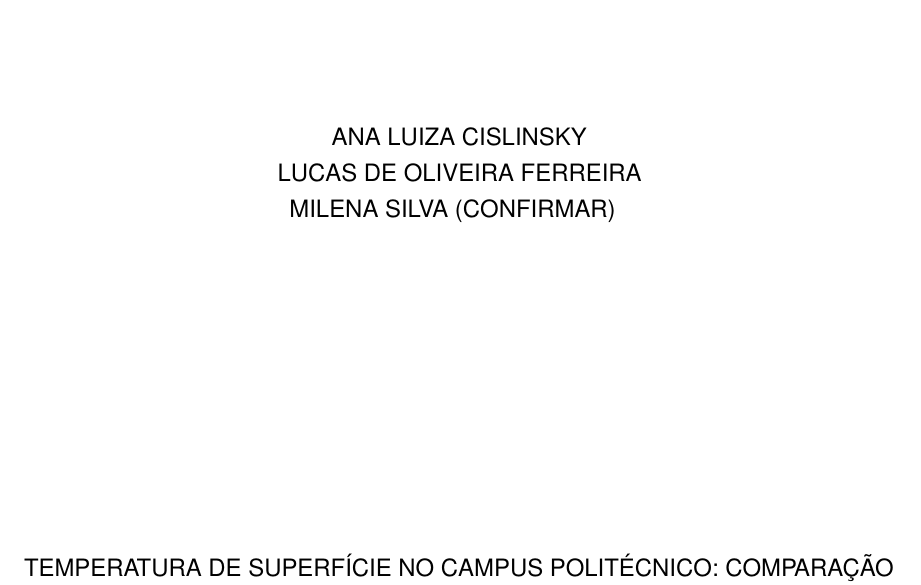
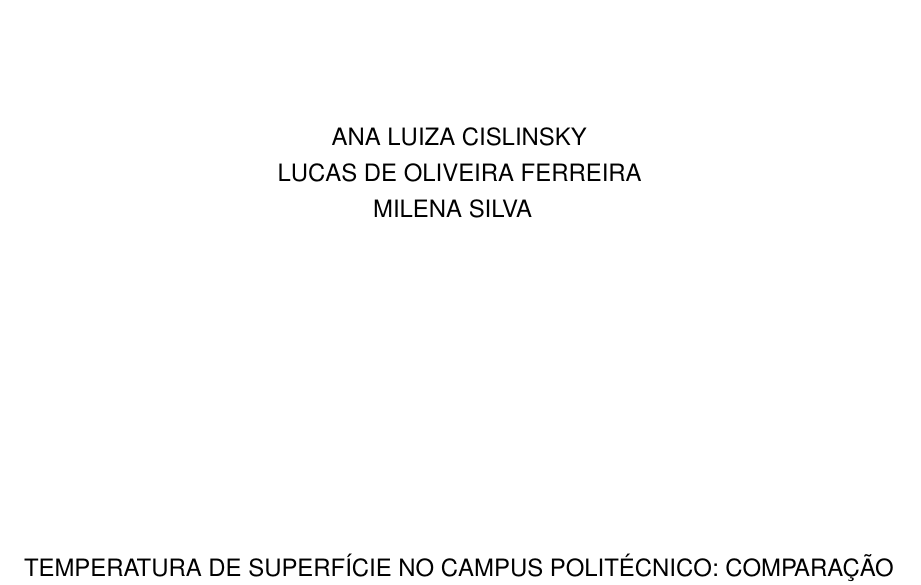
Before and after one commit to eh-o-lucas/ilhas-de-calor-poli, a LaTeX thesis (relatorio.tex): part of page 1 of 16, cut so that both start at the same text. Compiled offline with pdfLaTeX.

Commit message:
minor fix

```diff
--- a/relatorio.tex
+++ b/relatorio.tex
@@ -77,7 +77,7 @@ brazil,			% idioma principal do documento
 		\uppercase {
 			Ana Luiza Cislinsky \\
 			Lucas de Oliveira Ferreira \\
-			Milena Silva (CONFIRMAR)
+			Milena Silva
 		}
 		\vspace{2.5cm}
 
```
